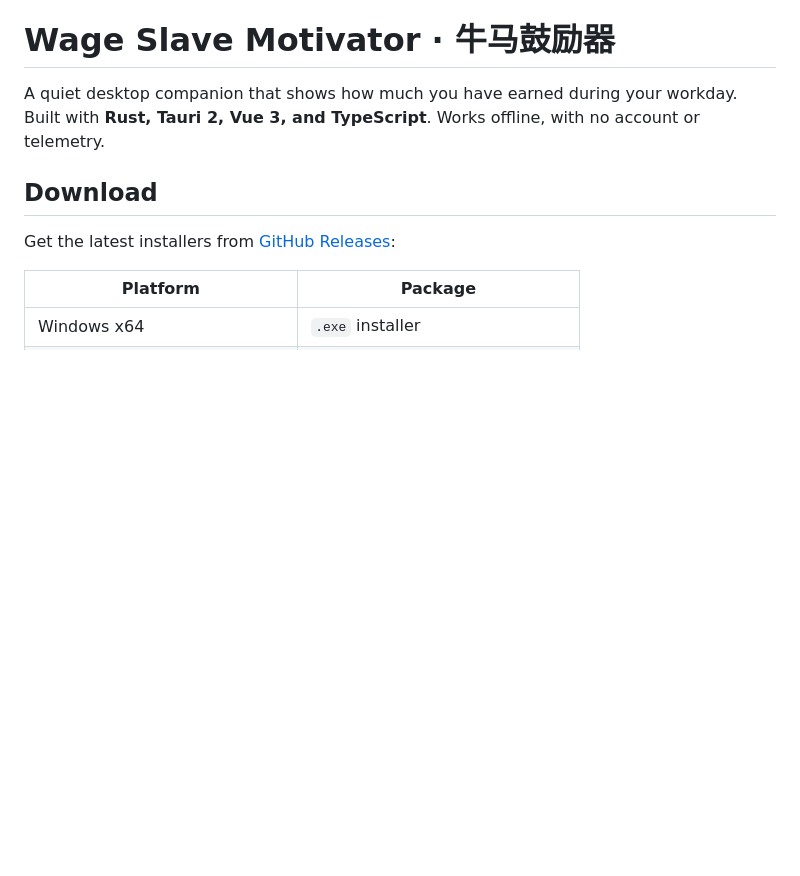
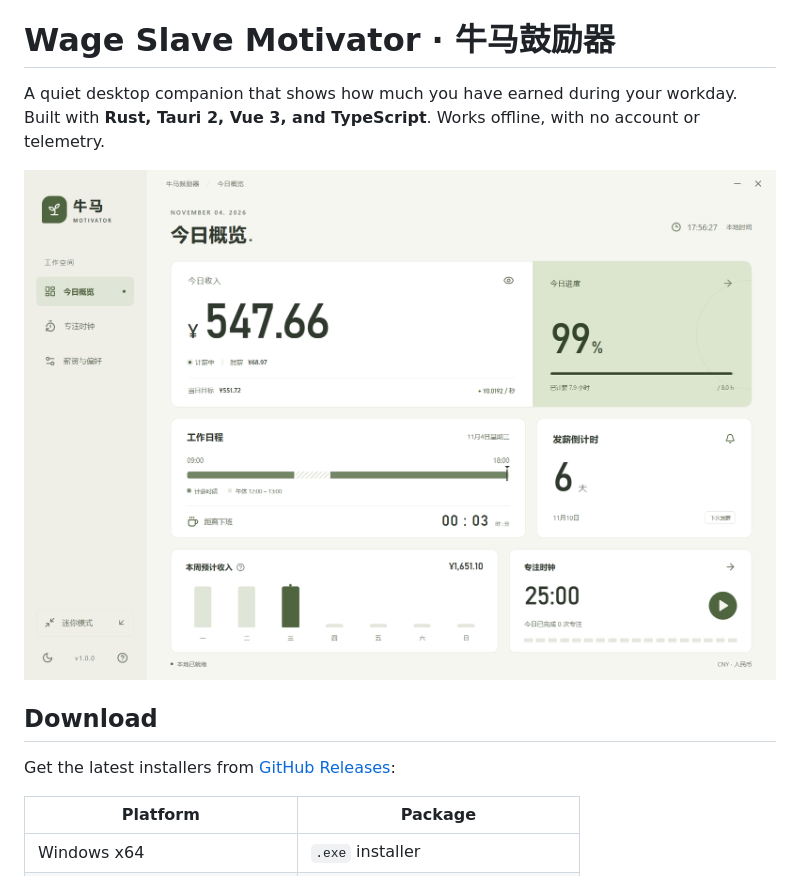
Before and after one commit to Muimi272/wage_slave_motivator, a Markdown page: README.md, the part around the change. Rendered like a GitHub page; pictures changed too: docs/preview.png (added); blank space fills up the shorter version.

```diff
--- a/README.md
+++ b/README.md
@@ -1,6 +1,8 @@
 # Wage Slave Motivator · 牛马鼓励器
 
 A quiet desktop companion that shows how much you have earned during your workday. Built with **Rust, Tauri 2, Vue 3, and TypeScript**. Works offline, with no account or telemetry.
+
+![Light theme dashboard](docs/preview.png)
 
 ## Download
 
```
Also changed, not shown: README.zh-CN.md (+2 -0 lines), RELEASE.md (+2 -2 lines), 7 other files.
